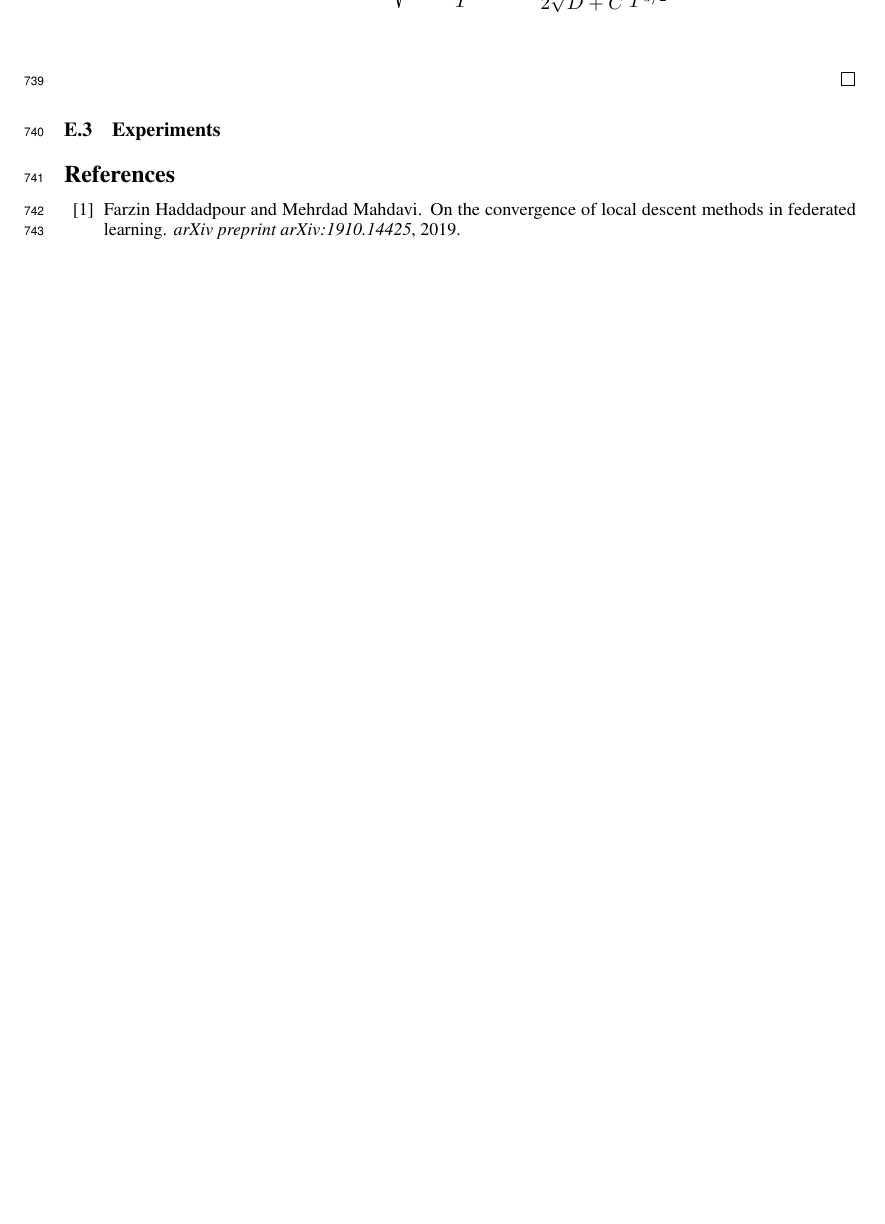
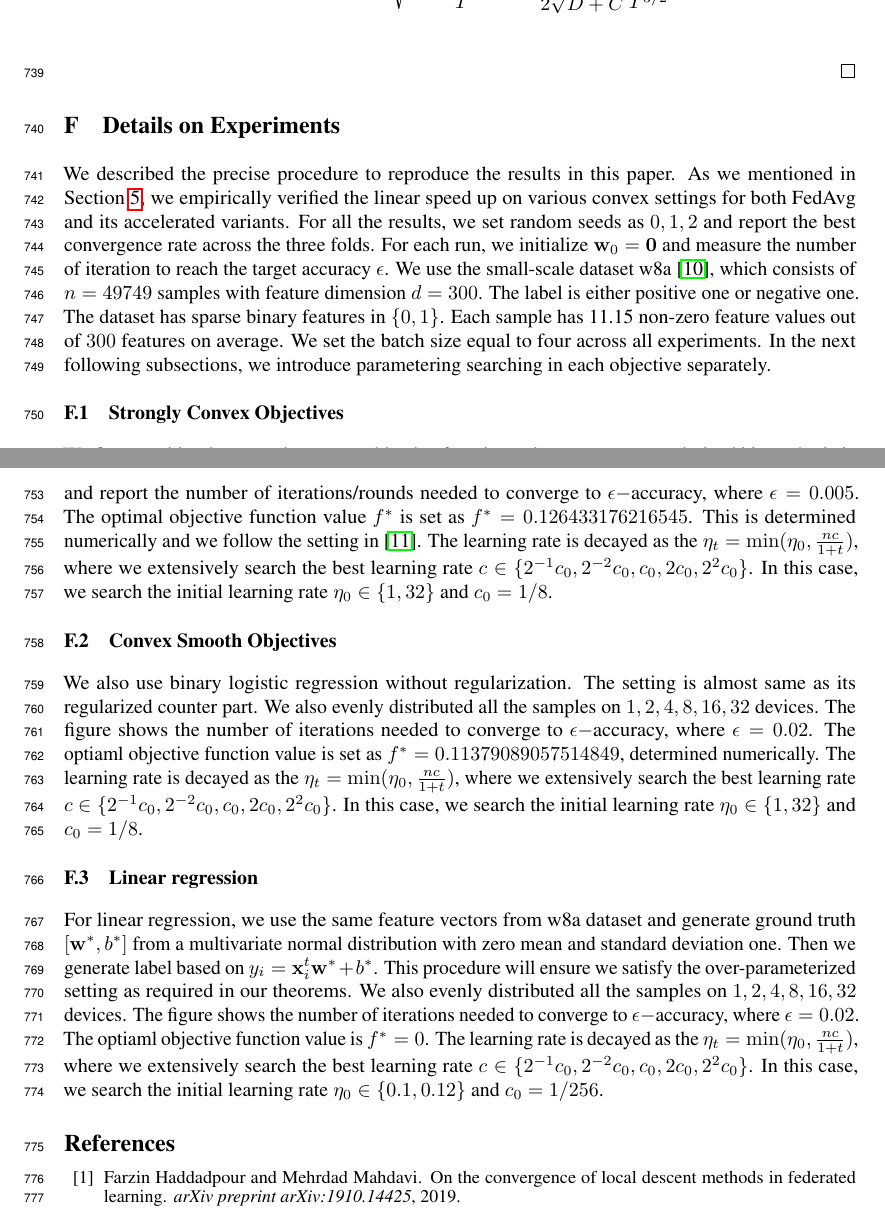
Before and after one commit to KaixiangLin/federated-learning, a LaTeX paper (source/main_old.tex, which reads source/sec_exp_details.tex): part of page 53 of 54 before the commit and two parts of pages 53 and 54 of 55 after it, the two joined at a grey line, cut so that both start at the same text, the shorter picture padded with empty space. Compiled offline with pdfLaTeX.

Commit message:
add exp appendix

```diff
--- a/source/sec_exp_details.tex
+++ b/source/sec_exp_details.tex
@@ -1 +1,44 @@
 % !TEX ROOT=./main.tex
+
+
+
+\section{Details on Experiments}
+% \subsection{Experiments}
+\label{sec:expsupp}
+
+We described the precise procedure to reproduce the results in this paper.
+As we mentioned in Section~\ref{sec:exp}, we empirically verified the
+linear speed up on various convex settings for both FedAvg and its
+accelerated variants. For all the results, we set random seeds as $0, 1, 2$
+and report the best convergence rate across the three folds. For each
+run, we initialize $\vw_0 = \mathbf{0}$ and measure the number of iteration
+to reach the target accuracy $\epsilon$. We use the small-scale dataset
+w8a~\cite{platt1998fast}, which consists of $n = 49749 $ samples with
+feature dimension $d = 300$. The label is either positive one or negative one.
+The dataset has sparse binary features in $\{0, 1\}$. Each sample
+has 11.15 non-zero feature values out of $300$ features on average.
+We set the batch size equal to four across all experiments.
+In the next following subsections,
+we introduce parametering searching in each objective separately.
+
+
+\subsection{Strongly Convex Objectives}
+We first consider the strongly convex objective function, where we use
+a regularized binary logistic regression with regularization $\lambda=1/n\approx 1e-5$. We evenly distributed on $1, 2, 4, 8, 16, 32$ devices and  report the number of iterations/rounds needed to converge to $\epsilon-$accuracy, where $\epsilon=0.005$. The optimal objective function value $f^*$
+is set as $f^* = 0.126433176216545$. This is determined numerically and we follow the setting in~\cite{stich2018local}. The learning rate is decayed as the $\eta_t = \min(\eta_0, \frac{nc}{1 + t})$, where we extensively search the best learning rate $c \in \{2^{-1}c_0, 2^{-2}c_0, c_0, 2c_0, 2^{2}c_0\}$. In this case, we search the initial learning rate $\eta_0\in \{1, 32\}$ and $c_0 = 1/8$.
+
+
+\subsection{Convex Smooth Objectives}
+We also use binary logistic regression without regularization.
+The setting is almost same as its regularized counter part. We also evenly distributed all the samples on $1, 2, 4, 8, 16, 32$ devices. The figure shows the number of iterations needed to converge to $\epsilon-$accuracy, where $\epsilon=0.02$. The optiaml objective function value is set as $f^*=0.11379089057514849$, determined numerically.
+The learning rate is decayed as the $\eta_t = \min(\eta_0, \frac{nc}{1 + t})$, where we extensively search the best learning rate $c \in \{2^{-1}c_0, 2^{-2}c_0, c_0, 2c_0, 2^{2}c_0\}$. In this case, we search the initial learning rate $\eta_0\in \{1, 32\}$ and $c_0 = 1/8$.
+
+
+\subsection{Linear regression}
+For linear regression, we use the same feature vectors from w8a dataset
+and generate ground truth $[\vw^*, b^*]$ from a multivariate normal distribution
+with zero mean and standard deviation one. Then we generate label
+based on $y_i = \vx_i^t\vw^* + b^*$. This procedure will ensure we satisfy
+the over-parameterized setting as required in our theorems.
+We also evenly distributed all the samples on $1, 2, 4, 8, 16, 32$ devices. The figure shows the number of iterations needed to converge to $\epsilon-$accuracy, where $\epsilon=0.02$. The optiaml objective function value is $f^*=0$.
+The learning rate is decayed as the $\eta_t = \min(\eta_0, \frac{nc}{1 + t})$, where we extensively search the best learning rate $c \in \{2^{-1}c_0, 2^{-2}c_0, c_0, 2c_0, 2^{2}c_0\}$. In this case, we search the initial learning rate $\eta_0\in \{0.1, 0.12\}$ and $c_0 = 1/256$.
```
Also changed, not shown: source/main.tex (+0 -1 lines), source/sec_appendix.tex (+1 -2 lines), source/sec_exp.tex (+2 -2 lines).
